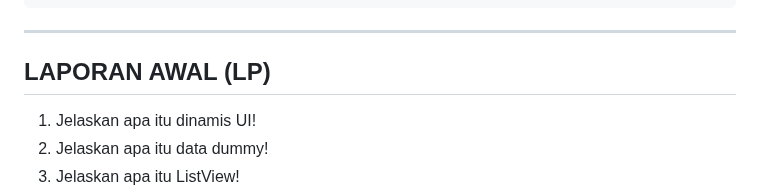
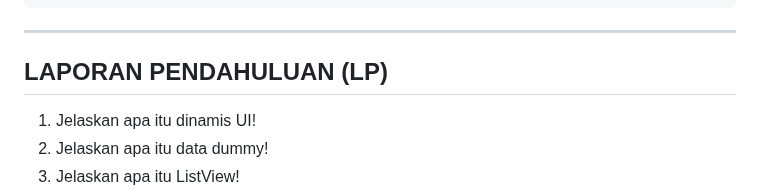
Before and after one commit to farhanbelajar/Module-MCS-Gunadarma, a Markdown page: mcs_bab_2/README.md, the part around the change. GitHub-like rendering.

Commit message:
Update README.md
Signed-off-by: jel <164901047+kyfaxn@users.noreply.github.com>

````diff
--- a/mcs_bab_2/README.md
+++ b/mcs_bab_2/README.md
@@ -243,7 +243,7 @@ Container(
   child: Text(widget.cat.desc, textAlign: TextAlign.justify,),
 ```
 ***
-## LAPORAN AWAL (LP)
+## LAPORAN PENDAHULUAN (LP)
 1. Jelaskan apa itu dinamis UI!
 2. Jelaskan apa itu data dummy!
 3. Jelaskan apa itu ListView!
````
